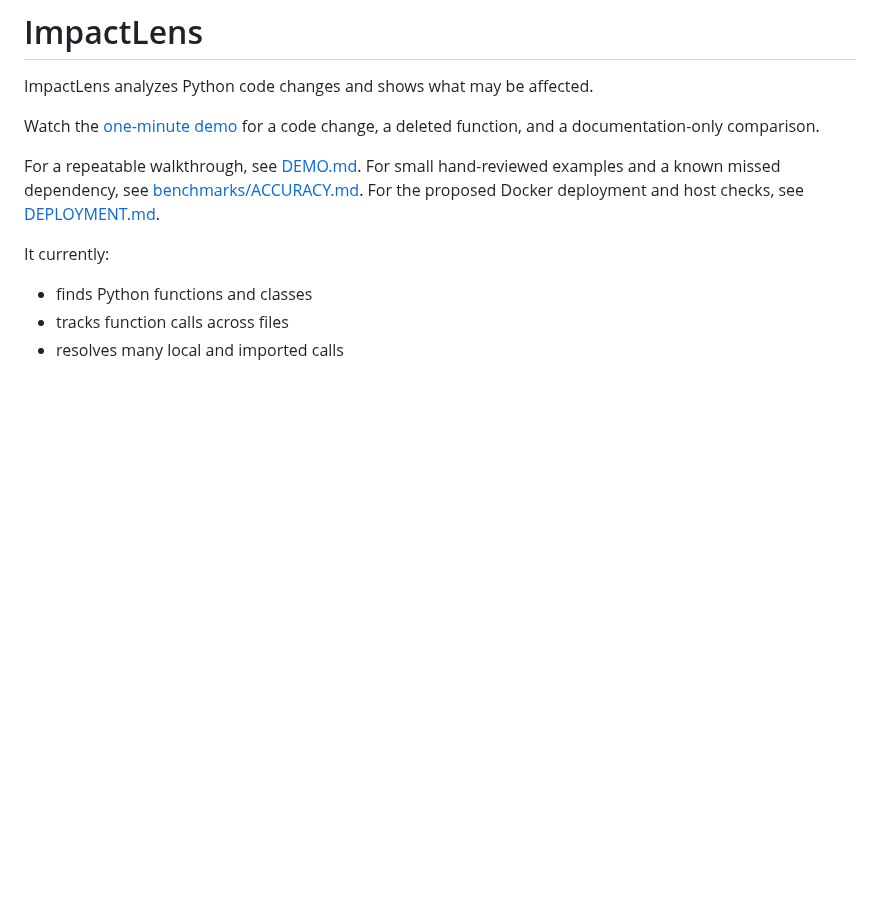
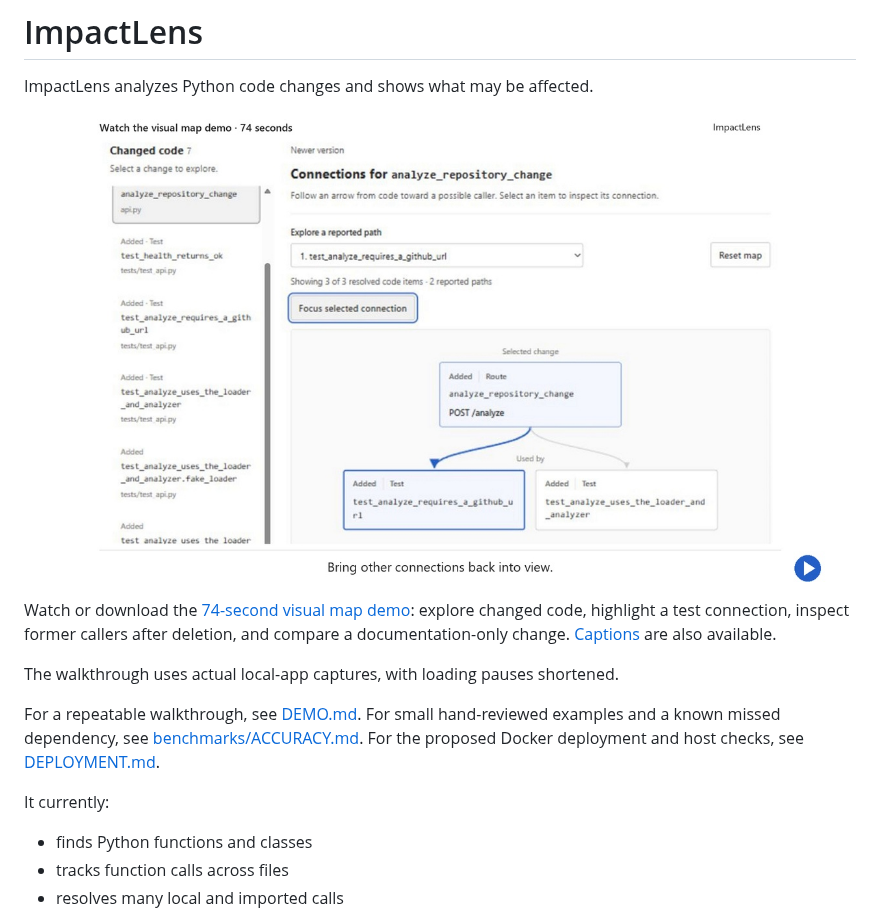
Before and after one commit to jasonorjasor/ImpactLens, a Markdown page: README.md, the part around the change. Rendered like a GitHub page; pictures changed too: docs/demo/impact-map-demo.jpg (added); blank space fills up the shorter version.

Commit message:
Refresh the visual map demo and README

```diff
--- a/README.md
+++ b/README.md
@@ -2,7 +2,11 @@
 
 ImpactLens analyzes Python code changes and shows what may be affected.
 
-Watch the [one-minute demo](https://youtu.be/YPQ5ZJKiNow) for a code change, a deleted function, and a documentation-only comparison.
+[![ImpactLens visual map demo](docs/demo/impact-map-demo.jpg)](docs/demo/ImpactLens-Map-Demo.mp4)
+
+Watch or download the [74-second visual map demo](docs/demo/ImpactLens-Map-Demo.mp4): explore changed code, highlight a test connection, inspect former callers after deletion, and compare a documentation-only change. [Captions](docs/demo/ImpactLens-Map-Demo.srt) are also available.
+
+The walkthrough uses actual local-app captures, with loading pauses shortened.
 
 For a repeatable walkthrough, see [DEMO.md](DEMO.md).
 For small hand-reviewed examples and a known missed dependency, see [benchmarks/ACCURACY.md](benchmarks/ACCURACY.md).
```
Also changed, not shown: 3 other files.
